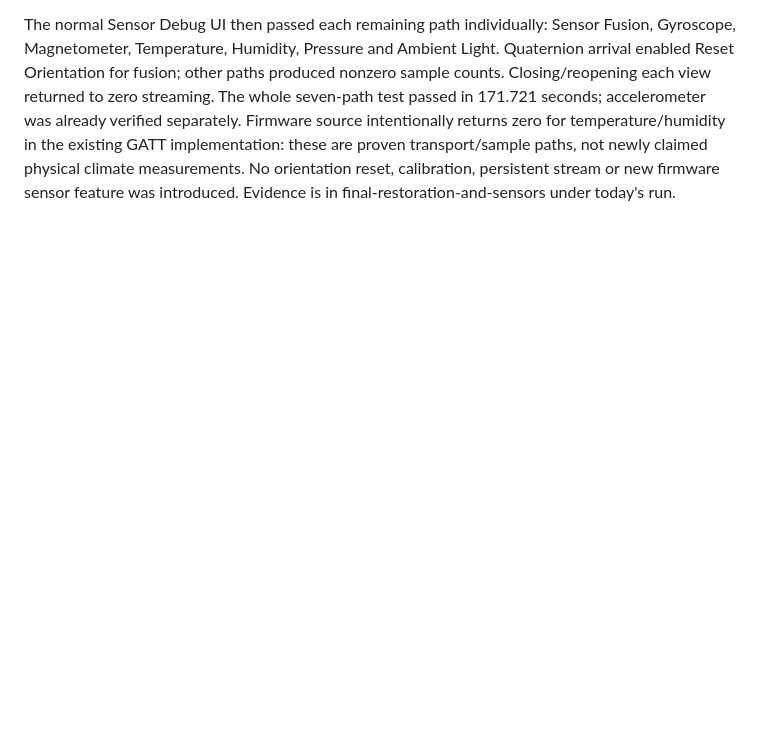
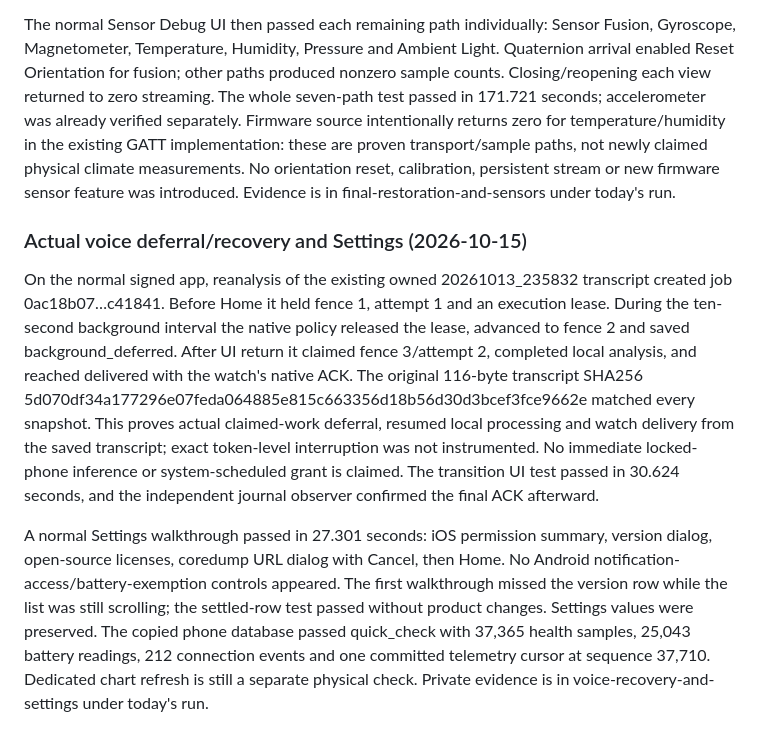
Before and after one commit to ZSWatch/ZSWatch-App, a Markdown page: IOS_NATIVE_COMPANION_PROGRESS.md, the part around the change. Rendered like a GitHub page; blank space fills up the shorter version.

Commit message:
Record physical voice deferral recovery and iOS settings acceptance

```diff
--- a/IOS_NATIVE_COMPANION_PROGRESS.md
+++ b/IOS_NATIVE_COMPANION_PROGRESS.md
@@ -1309,3 +1309,29 @@ for temperature/humidity in the existing GATT implementation: these are proven
 transport/sample paths, not newly claimed physical climate measurements. No
 orientation reset, calibration, persistent stream or new firmware sensor feature
 was introduced. Evidence is in final-restoration-and-sensors under today's run.
+
+
+### Actual voice deferral/recovery and Settings (2026-10-15)
+
+On the normal signed app, reanalysis of the existing owned 20261013_235832
+transcript created job 0ac18b07…c41841. Before Home it held fence 1, attempt 1 and
+an execution lease. During the ten-second background interval the native policy
+released the lease, advanced to fence 2 and saved background_deferred. After UI
+return it claimed fence 3/attempt 2, completed local analysis, and reached delivered
+with the watch's native ACK. The original 116-byte transcript SHA256
+5d070df34a177296e07feda064885e815c663356d18b56d30d3bcef3fce9662e matched every
+snapshot. This proves actual claimed-work deferral, resumed local processing and
+watch delivery from the saved transcript; exact token-level interruption was not
+instrumented. No immediate locked-phone inference or system-scheduled grant is
+claimed. The transition UI test passed in 30.624 seconds, and the independent
+journal observer confirmed the final ACK afterward.
+
+A normal Settings walkthrough passed in 27.301 seconds: iOS permission summary,
+version dialog, open-source licenses, coredump URL dialog with Cancel, then Home.
+No Android notification-access/battery-exemption controls appeared. The first
+walkthrough missed the version row while the list was still scrolling; the
+settled-row test passed without product changes. Settings values were preserved.
+The copied phone database passed quick_check with 37,365 health samples, 25,043
+battery readings, 212 connection events and one committed telemetry cursor at
+sequence 37,710. Dedicated chart refresh is still a separate physical check.
+Private evidence is in voice-recovery-and-settings under today's run.
```
Also changed, not shown: IOS_FEATURE_PARITY.md (+2 -2 lines).
